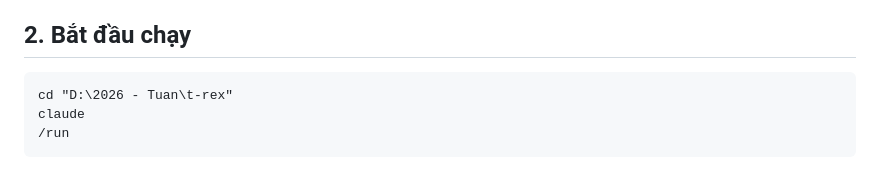
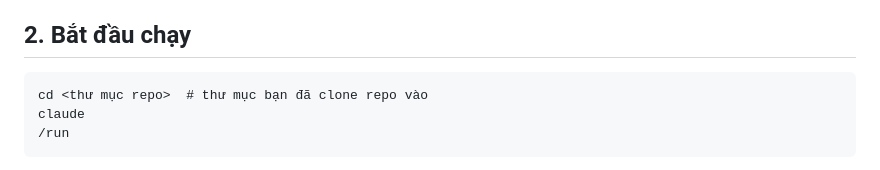
Before and after one commit to tuanluu-agilityio/dinosaur, a Markdown page: docs/runbook.md, the part around the change. GitHub-like rendering.

Commit message:
docs(agent): remove local path from runbook
Refs #7
Co-Authored-By: Claude Opus 5.5 <noreply@anthropic.com>

````diff
--- a/docs/runbook.md
+++ b/docs/runbook.md
@@ -18,7 +18,7 @@ Mở terminal mới sau khi cài để PATH được cập nhật.
 ## 2. Bắt đầu chạy
 
 ```
-cd "D:\2026 - Tuan\t-rex"
+cd <thư mục repo>  # thư mục bạn đã clone repo vào
 claude
 /run
 ```
````
